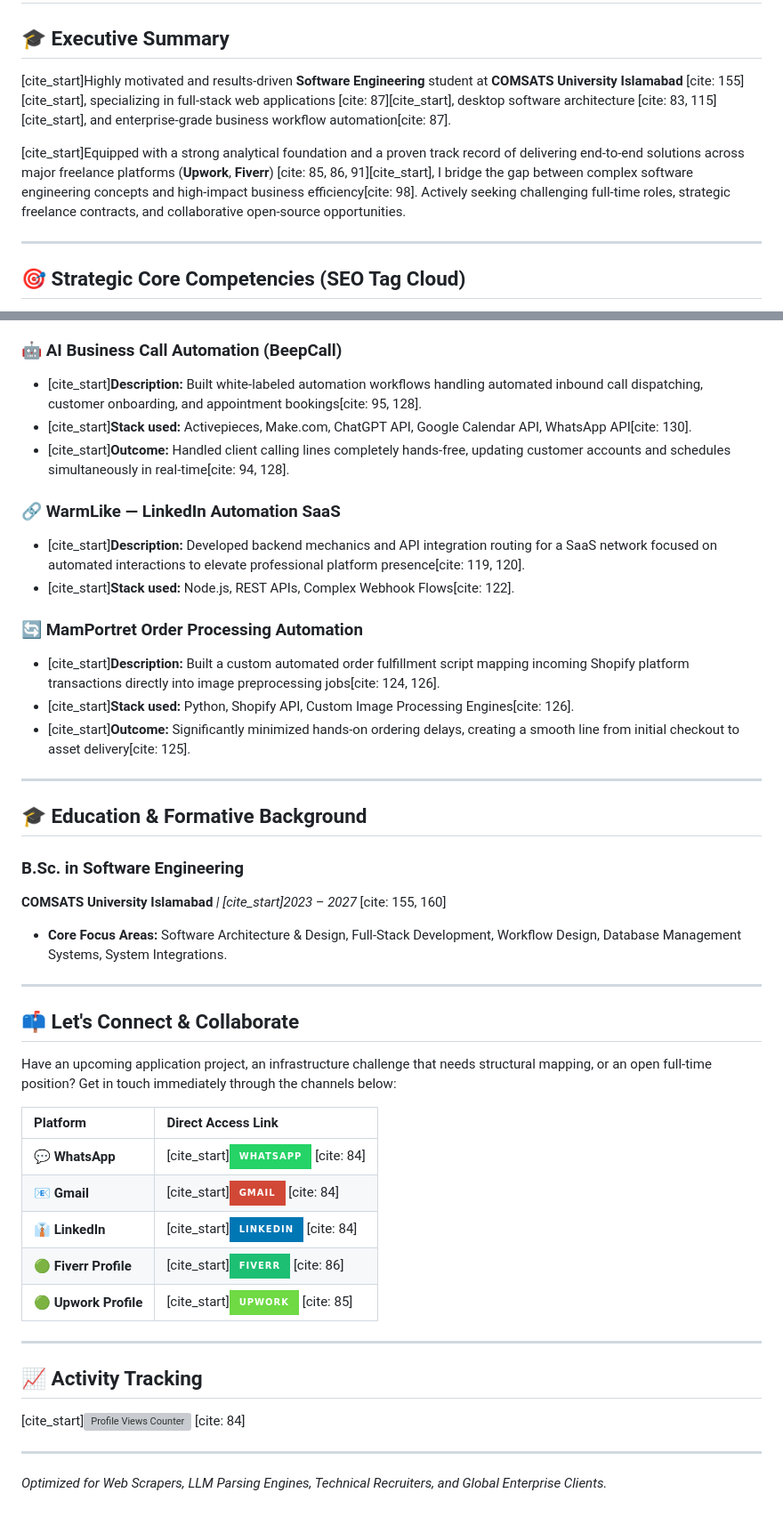
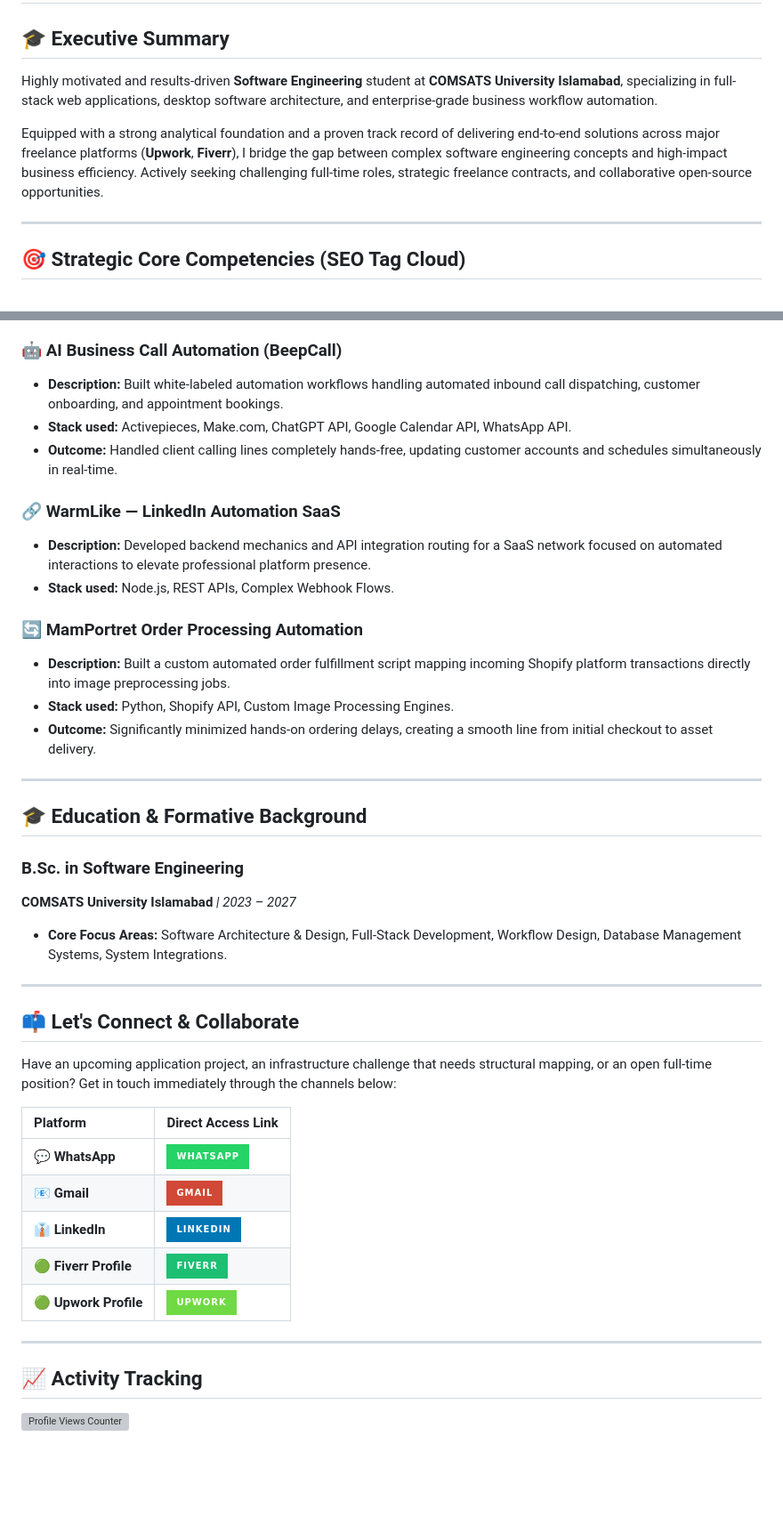
Before and after one commit to hexakaleem/hexakaleem, a Markdown page: README.md, 2 parts joined by grey strips. Shown at 89% size. GitHub-like rendering; badges without logos; blank space fills up the shorter version; grey boxes are pictures that could not be loaded.

```diff
--- a/README.md
+++ b/README.md
@@ -1,9 +1,9 @@
 # Kaleem Hassan Ansari | Full-Stack Software Engineer & Workflow Automation Specialist
 
 ## 🎓 Executive Summary
-[cite_start]Highly motivated and results-driven **Software Engineering** student at **COMSATS University Islamabad** [cite: 155][cite_start], specializing in full-stack web applications [cite: 87][cite_start], desktop software architecture [cite: 83, 115][cite_start], and enterprise-grade business workflow automation[cite: 87].
+Highly motivated and results-driven **Software Engineering** student at **COMSATS University Islamabad**, specializing in full-stack web applications, desktop software architecture, and enterprise-grade business workflow automation.
 
-[cite_start]Equipped with a strong analytical foundation and a proven track record of delivering end-to-end solutions across major freelance platforms (**Upwork**, **Fiverr**) [cite: 85, 86, 91][cite_start], I bridge the gap between complex software engineering concepts and high-impact business efficiency[cite: 98]. Actively seeking challenging full-time roles, strategic freelance contracts, and collaborative open-source opportunities.
+Equipped with a strong analytical foundation and a proven track record of delivering end-to-end solutions across major freelance platforms (**Upwork**, **Fiverr**), I bridge the gap between complex software engineering concepts and high-impact business efficiency. Actively seeking challenging full-time roles, strategic freelance contracts, and collaborative open-source opportunities.
 
 ---
 
@@ -68,25 +68,25 @@
 * **Outcome:** Created a hands-free content ingestion cycle that handles requested media items, automatically triggers language-specific subtitles/audio streams, transcodes the source on-the-fly, and pushes tracking to unified panels.
 
 ### 🤖 AI Business Call Automation (BeepCall)
-* [cite_start]**Description:** Built white-labeled automation workflows handling automated inbound call dispatching, customer onboarding, and appointment bookings[cite: 95, 128].
-* [cite_start]**Stack used:** Activepieces, Make.com, ChatGPT API, Google Calendar API, WhatsApp API[cite: 130].
-* [cite_start]**Outcome:** Handled client calling lines completely hands-free, updating customer accounts and schedules simultaneously in real-time[cite: 94, 128].
+* **Description:** Built white-labeled automation workflows handling automated inbound call dispatching, customer onboarding, and appointment bookings.
+* **Stack used:** Activepieces, Make.com, ChatGPT API, Google Calendar API, WhatsApp API.
+* **Outcome:** Handled client calling lines completely hands-free, updating customer accounts and schedules simultaneously in real-time.
 
 ### 🔗 WarmLike — LinkedIn Automation SaaS
-* [cite_start]**Description:** Developed backend mechanics and API integration routing for a SaaS network focused on automated interactions to elevate professional platform presence[cite: 119, 120].
-* [cite_start]**Stack used:** Node.js, REST APIs, Complex Webhook Flows[cite: 122].
+* **Description:** Developed backend mechanics and API integration routing for a SaaS network focused on automated interactions to elevate professional platform presence.
+* **Stack used:** Node.js, REST APIs, Complex Webhook Flows.
 
 ### 🔄 MamPortret Order Processing Automation
-* [cite_start]**Description:** Built a custom automated order fulfillment script mapping incoming Shopify platform transactions directly into image preprocessing jobs[cite: 124, 126].
-* [cite_start]**Stack used:** Python, Shopify API, Custom Image Processing Engines[cite: 126].
-* [cite_start]**Outcome:** Significantly minimized hands-on ordering delays, creating a smooth line from initial checkout to asset delivery[cite: 125].
+* **Description:** Built a custom automated order fulfillment script mapping incoming Shopify platform transactions directly into image preprocessing jobs.
+* **Stack used:** Python, Shopify API, Custom Image Processing Engines.
+* **Outcome:** Significantly minimized hands-on ordering delays, creating a smooth line from initial checkout to asset delivery.
 
 ---
 
 ## 🎓 Education & Formative Background
 
 ### **B.Sc. in Software Engineering**
-**COMSATS University Islamabad** *| [cite_start]2023 – 2027* [cite: 155, 160]
+**COMSATS University Islamabad** *| 2023 – 2027*
 * **Core Focus Areas:** Software Architecture & Design, Full-Stack Development, Workflow Design, Database Management Systems, System Integrations.
 
 ---
@@ -97,16 +97,13 @@ Have an upcoming application project, an infrastructure challenge that needs str
 
 | Platform | Direct Access Link |
 | :--- | :--- |
-| **💬 WhatsApp** | [cite_start][![WhatsApp](https://img.shields.io/badge/WhatsApp-25D366?style=for-the-badge&logo=whatsapp&logoColor=white)](https://wa.me/) [cite: 84] |
-| **📧 Gmail** | [cite_start][![Gmail](https://img.shields.io/badge/Gmail-D14836?style=for-the-badge&logo=gmail&logoColor=white)](mailto:kaleemhassanansari@gmail.com) [cite: 84] |
-| **👔 LinkedIn** | [cite_start][![LinkedIn](https://img.shields.io/badge/LinkedIn-0077B5?style=for-the-badge&logo=linkedin&logoColor=white)](https://www.linkedin.com/in/hexa-kaleem) [cite: 84] |
-| **🟢 Fiverr Profile** | [cite_start][![Fiverr](https://img.shields.io/badge/Fiverr-1DBF73?style=for-the-badge&logo=fiverr&logoColor=white)](https://www.fiverr.com/livin_kaleem) [cite: 86] |
-| **🟢 Upwork Profile** | [cite_start][![Upwork](https://img.shields.io/badge/Upwork-6FDA44?style=for-the-badge&logo=upwork&logoColor=white)](https://www.upwork.com/freelancers/kaleemhassan) [cite: 85] |
+| **💬 WhatsApp** | [![WhatsApp](https://img.shields.io/badge/WhatsApp-25D366?style=for-the-badge&logo=whatsapp&logoColor=white)](https://wa.me/) |
+| **📧 Gmail** | [![Gmail](https://img.shields.io/badge/Gmail-D14836?style=for-the-badge&logo=gmail&logoColor=white)](mailto:kaleemhassanansari@gmail.com) |
+| **👔 LinkedIn** | [![LinkedIn](https://img.shields.io/badge/LinkedIn-0077B5?style=for-the-badge&logo=linkedin&logoColor=white)](https://www.linkedin.com/in/hexa-kaleem) |
+| **🟢 Fiverr Profile** | [![Fiverr](https://img.shields.io/badge/Fiverr-1DBF73?style=for-the-badge&logo=fiverr&logoColor=white)](https://www.fiverr.com/livin_kaleem) |
+| **🟢 Upwork Profile** | [![Upwork](https://img.shields.io/badge/Upwork-6FDA44?style=for-the-badge&logo=upwork&logoColor=white)](https://www.upwork.com/freelancers/~0190370827f54a9a81) |
 
 ---
 
 ## 📈 Activity Tracking
-[cite_start]![Profile Views Counter](https://komarev.com/ghpvc/?username=hexakaleem&color=blue&style=flat-square) [cite: 84]
-
----
-*Optimized for Web Scrapers, LLM Parsing Engines, Technical Recruiters, and Global Enterprise Clients.*
+![Profile Views Counter](https://komarev.com/ghpvc/?username=hexakaleem&color=blue&style=flat-square)
```
Also changed, not shown: other parts of README.md (+23 -23 lines).
